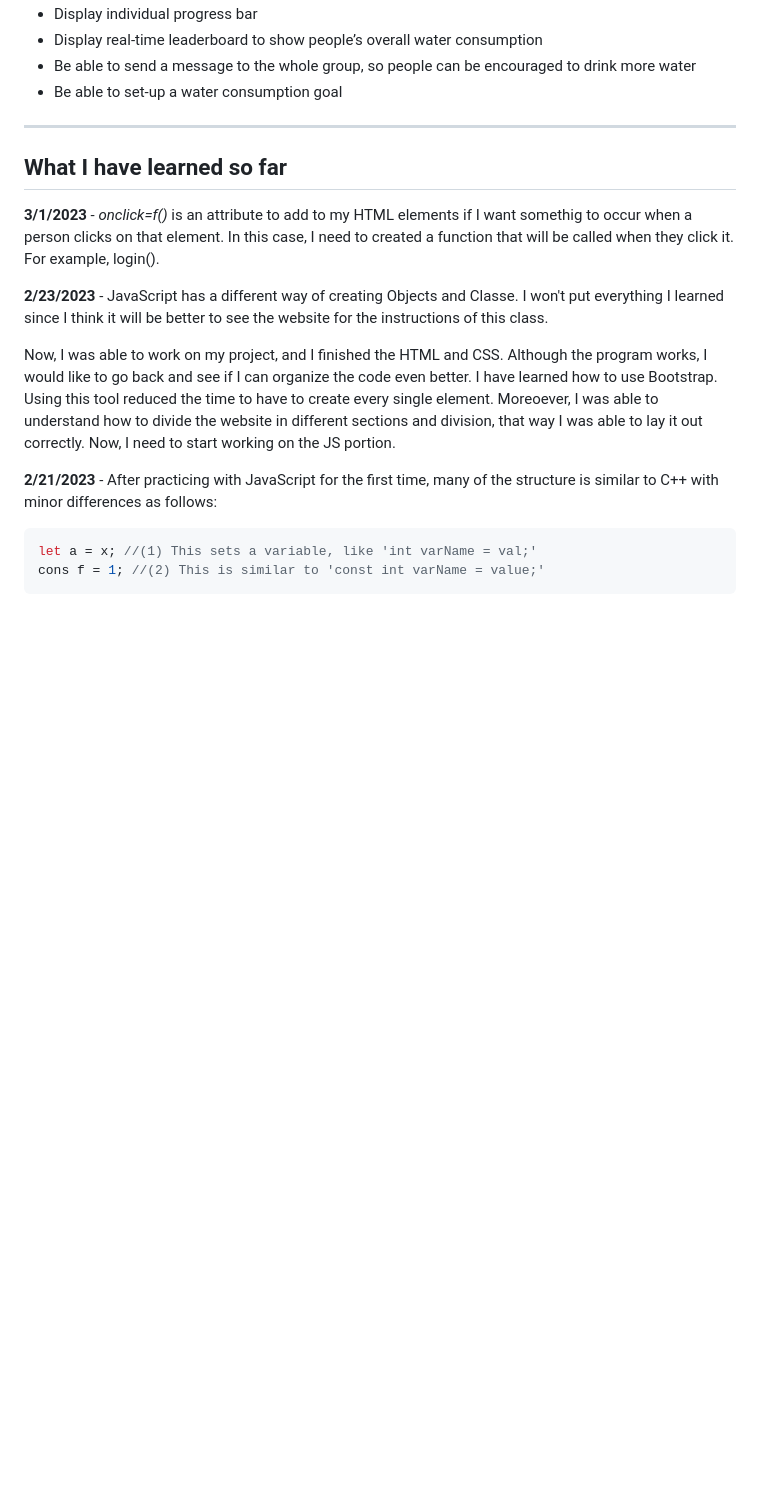
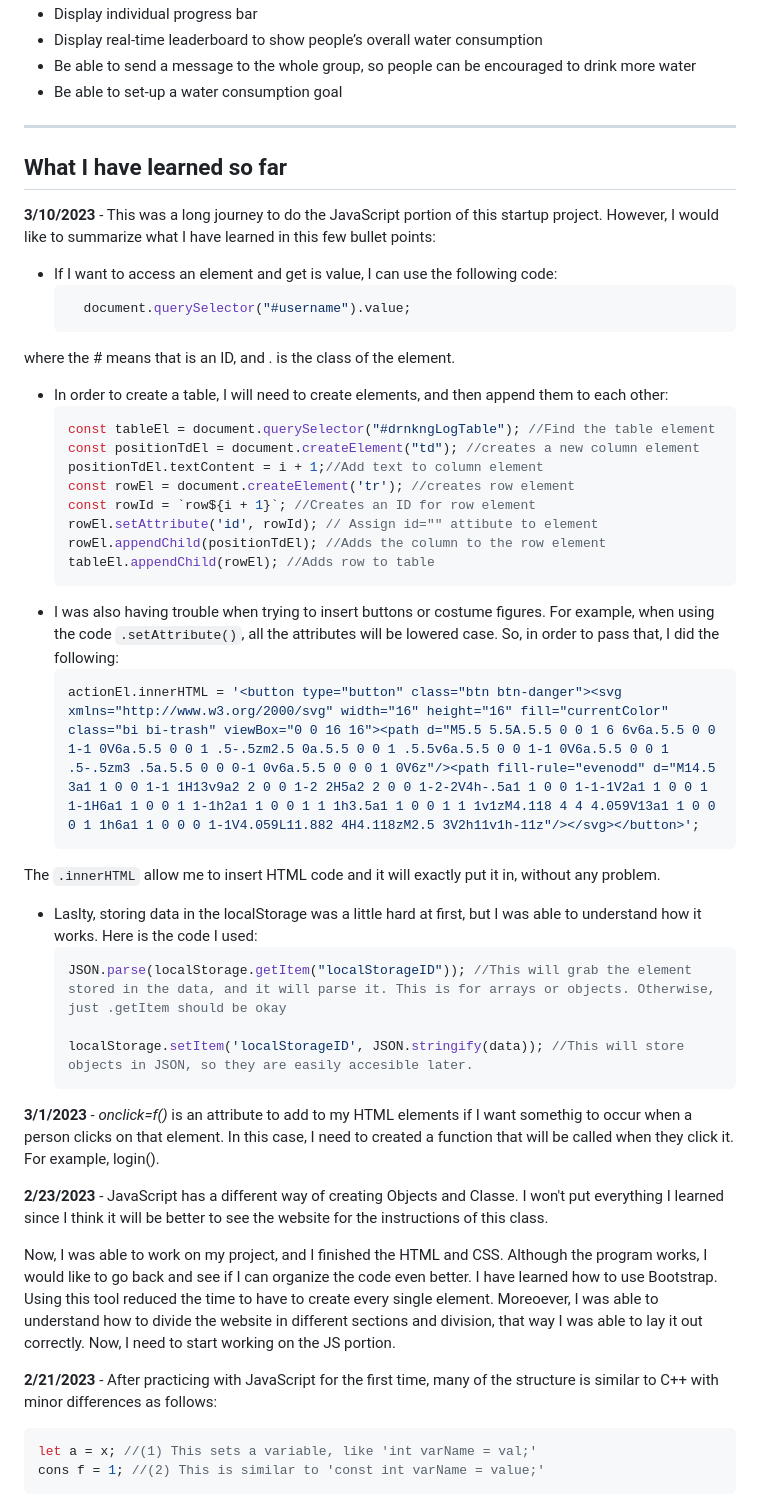
Before and after one commit to jac377/startup, a Markdown page: README.md, the part around the change. Rendered like a GitHub page; blank space fills up the shorter version.

````diff
--- a/README.md
+++ b/README.md
@@ -22,6 +22,36 @@ How many times have you tried to keep up with your hydration? Well, I lost my co
 
 -----------------------------------------------------
 ## **What I have learned so far**
+
+**3/10/2023** - This was a long journey to do the JavaScript portion of this startup project. However, I would like to summarize what I have learned in this few bullet points:
+* If I want to access an element and get is value, I can use the following code:
+    ```javascript
+      document.querySelector("#username").value;
+    ```
+where the # means that is an ID, and . is the class of the element.
+* In order to create a table, I will need to create elements, and then append them to each other:
+    ```javascript
+    const tableEl = document.querySelector("#drnkngLogTable"); //Find the table element
+    const positionTdEl = document.createElement("td"); //creates a new column element
+    positionTdEl.textContent = i + 1;//Add text to column element
+    const rowEl = document.createElement('tr'); //creates row element
+    const rowId = `row${i + 1}`; //Creates an ID for row element
+    rowEl.setAttribute('id', rowId); // Assign id="" attibute to element
+    rowEl.appendChild(positionTdEl); //Adds the column to the row element
+    tableEl.appendChild(rowEl); //Adds row to table
+    ```
+* I was also having trouble when trying to insert buttons or costume figures. For example, when using the code `.setAttribute()`, all the attributes will be lowered case. So, in order to pass that, I did the following:
+    ```javascript
+    actionEl.innerHTML = '<button type="button" class="btn btn-danger"><svg xmlns="http://www.w3.org/2000/svg" width="16" height="16" fill="currentColor" class="bi bi-trash" viewBox="0 0 16 16"><path d="M5.5 5.5A.5.5 0 0 1 6 6v6a.5.5 0 0 1-1 0V6a.5.5 0 0 1 .5-.5zm2.5 0a.5.5 0 0 1 .5.5v6a.5.5 0 0 1-1 0V6a.5.5 0 0 1 .5-.5zm3 .5a.5.5 0 0 0-1 0v6a.5.5 0 0 0 1 0V6z"/><path fill-rule="evenodd" d="M14.5 3a1 1 0 0 1-1 1H13v9a2 2 0 0 1-2 2H5a2 2 0 0 1-2-2V4h-.5a1 1 0 0 1-1-1V2a1 1 0 0 1 1-1H6a1 1 0 0 1 1-1h2a1 1 0 0 1 1 1h3.5a1 1 0 0 1 1 1v1zM4.118 4 4 4.059V13a1 1 0 0 0 1 1h6a1 1 0 0 0 1-1V4.059L11.882 4H4.118zM2.5 3V2h11v1h-11z"/></svg></button>';
+    ```
+The `.innerHTML` allow me to insert HTML code and it will exactly put it in, without any problem.
+
+* Laslty, storing data in the localStorage was a little hard at first, but I was able to understand how it works. Here is the code I used:
+    ```javascript
+    JSON.parse(localStorage.getItem("localStorageID")); //This will grab the element stored in the data, and it will parse it. This is for arrays or objects. Otherwise, just .getItem should be okay
+
+    localStorage.setItem('localStorageID', JSON.stringify(data)); //This will store objects in JSON, so they are easily accesible later.
+    ```
 
 **3/1/2023** - *onclick=f()* is an attribute to add to my HTML elements if I want somethig to occur when a person clicks on that element. In this case, I need to created a function
 that will be called when they click it. For example, login().
````
